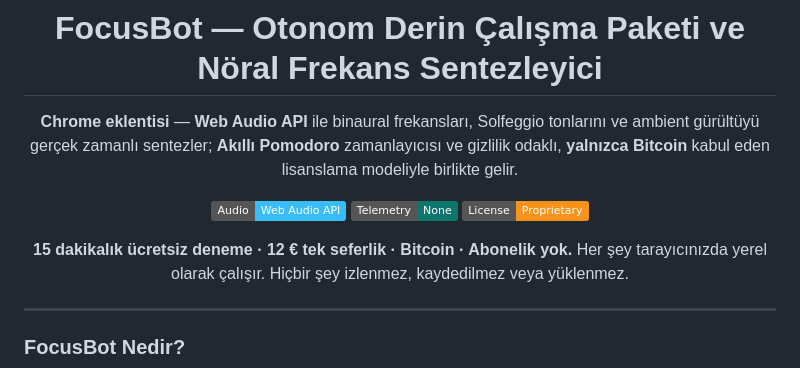
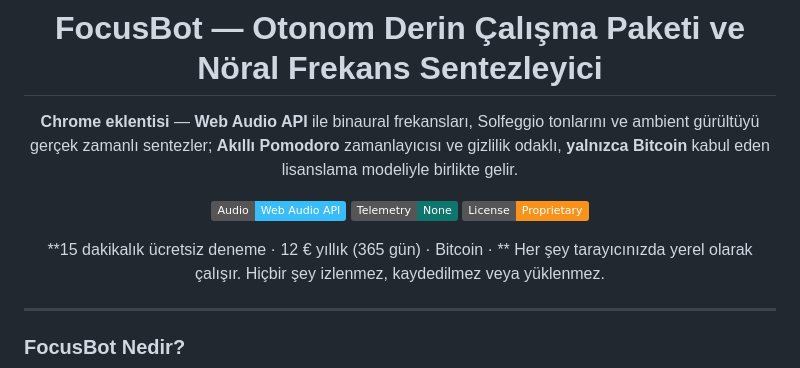
Before and after one commit to runtime-stranger/focus-bot, a Markdown page: README.md, the part around the change. GitHub-like rendering; badges without logos.

```diff
--- a/README.md
+++ b/README.md
@@ -158,7 +158,7 @@ scripts/            Package + icon generators
 ![Zero-Telemetry](https://img.shields.io/badge/Telemetry-None-0f766e)
 ![License](https://img.shields.io/badge/License-Proprietary-F7931A)
 
-**15 dakikalık ücretsiz deneme · 12 € tek seferlik · Bitcoin · Abonelik yok.**
+**15 dakikalık ücretsiz deneme · 12 € yıllık (365 gün) · Bitcoin · **
 Her şey tarayıcınızda yerel olarak çalışır. Hiçbir şey izlenmez, kaydedilmez veya yüklenmez.
 
 </div>
```
